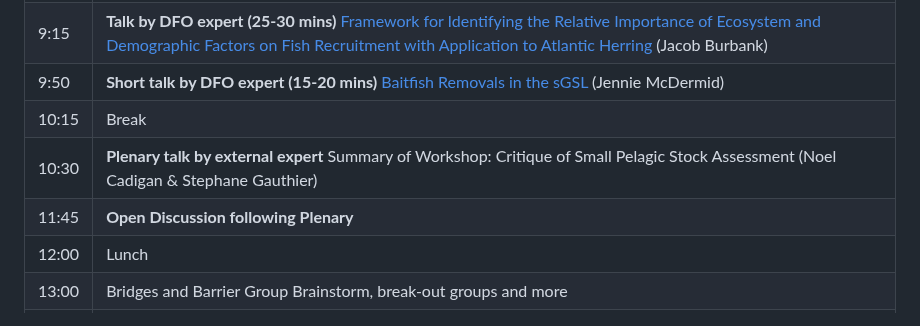
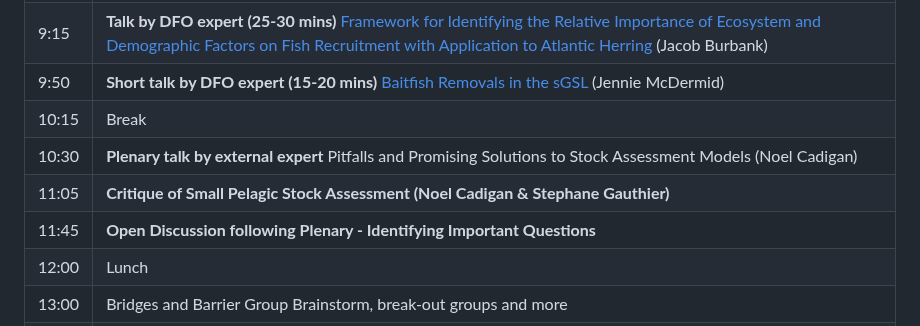
Before and after one commit to TESA-workshops/Small-Pelagics-Workshop-2023, a Markdown page: README.md, the part around the change. GitHub-like rendering.

```diff
--- a/README.md
+++ b/README.md
@@ -91,8 +91,9 @@ Rapporteur: Jacob Burbank & Allan Debertin & Volun-told
 | 9:15 | **Talk by DFO expert (25-30 mins)** [Framework for Identifying the Relative Importance of Ecosystem and Demographic Factors on Fish Recruitment with Application to Atlantic Herring](.sessions/JBurbank.pdf) (Jacob Burbank) |
 | 9:50 | **Short talk by DFO expert (15-20 mins)** [Baitfish Removals in the sGSL](.sessions/JMcDermid.pdf) (Jennie McDermid) |
 | 10:15 | Break |
-| 10:30 | **Plenary talk by external expert** Summary of Workshop: Critique of Small Pelagic Stock Assessment (Noel Cadigan & Stephane Gauthier)|
-| 11:45 | **Open Discussion following Plenary**|
+| 10:30 | **Plenary talk by external expert** Pitfalls and Promising Solutions to Stock Assessment Models (Noel Cadigan) |
+| 11:05 | **Critique of Small Pelagic Stock Assessment (Noel Cadigan & Stephane Gauthier)**|
+| 11:45 | **Open Discussion following Plenary - Identifying Important Questions**|
 | 12:00 | Lunch |
 | 13:00 | Bridges and Barrier Group Brainstorm, break-out groups and more |
 | 14:45 | Break |
```
